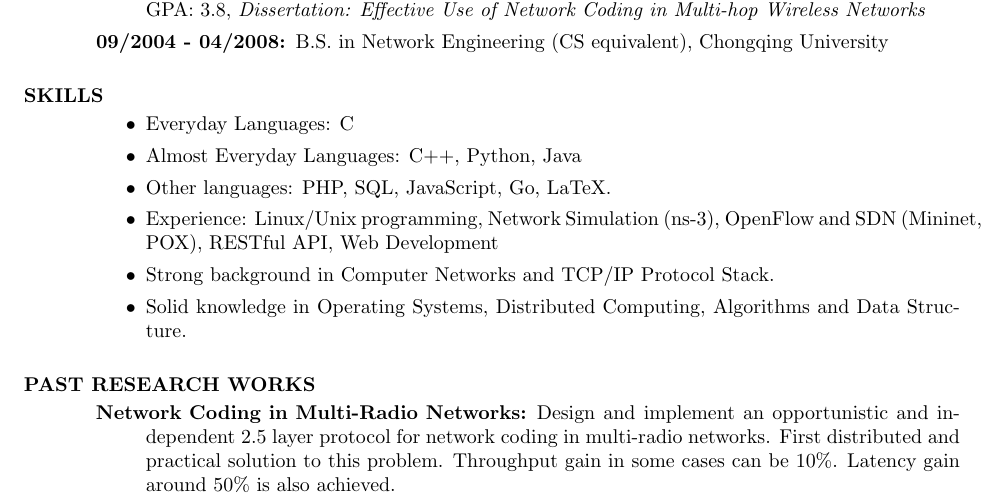
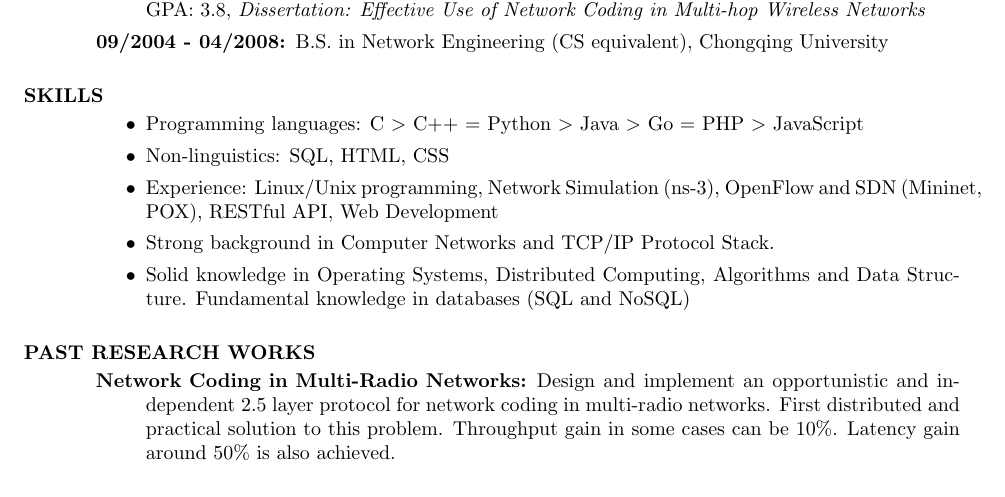
Before and after one commit to mmmmmm1988/YangChi_resume, a LaTeX CV (YangChi_resume.tex): part of page 1 of 2, cut so that both start at the same text. Compiled offline with pdfLaTeX.

Commit message:
update languages again

```diff
--- a/YangChi_resume.tex
+++ b/YangChi_resume.tex
@@ -39,12 +39,12 @@
 
 	\section{SKILLS}
 	\begin{itemize}
-		\item Everyday Languages: C
-		\item Almost Everyday Languages: C++, Python, Java
-		\item Other languages: PHP, SQL, JavaScript, Go, LaTeX.
+		\item Programming languages: C \textgreater \ C++ = Python \textgreater \ Java \textgreater \ Go = PHP \textgreater \ JavaScript
+		\item Non-linguistics: SQL, HTML, CSS
 		\item Experience: Linux/Unix programming, Network Simulation (ns-3), OpenFlow and SDN (Mininet, POX), RESTful API, Web Development
 		\item Strong background in Computer Networks and TCP/IP Protocol Stack.
-		\item Solid knowledge in Operating Systems, Distributed Computing, Algorithms and Data Structure.
+		\item Solid knowledge in Operating Systems, Distributed Computing, Algorithms and Data Structure. Fundamental knowledge in databases (SQL and NoSQL)
+
 	\end{itemize}
 
 	\section{PAST RESEARCH WORKS}
```
Also changed, not shown: YangChi_resume_shorter.tex (+3 -4 lines), README.md, YangChi_resume.pdf, YangChi_resume_shorter.pdf.
